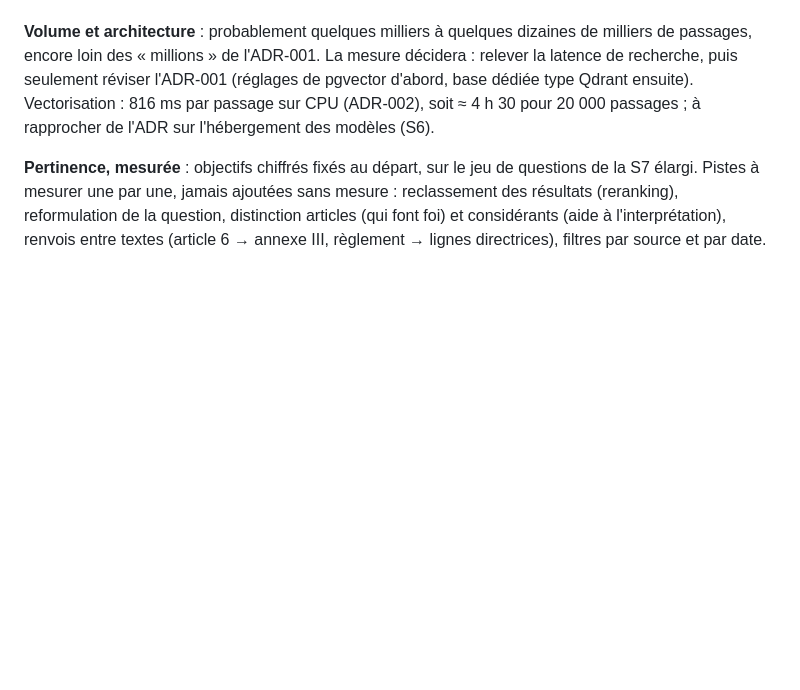
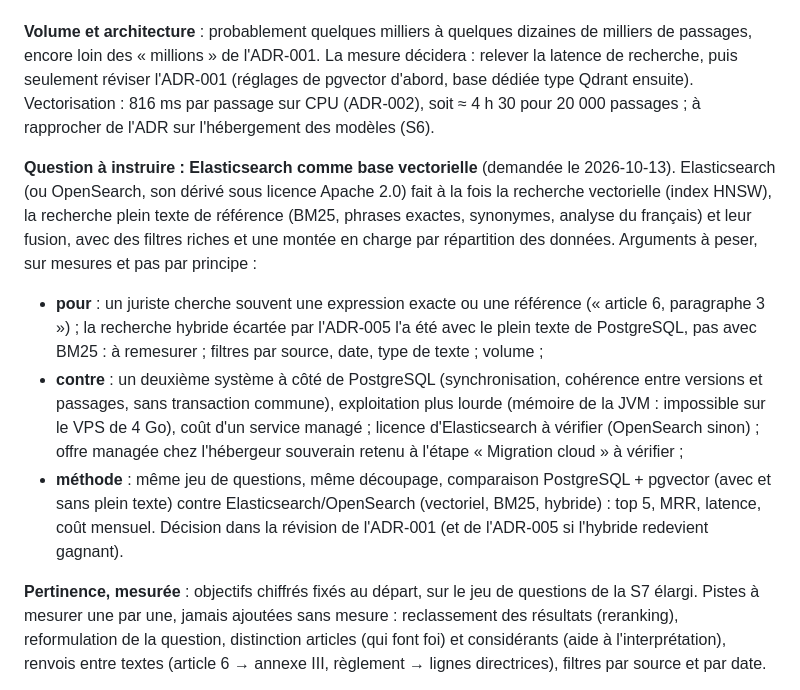
Before and after one commit to olick/limpide, a Markdown page: docs/plan/plan-global.md, the part around the change. Drawn GitHub-style; blank space fills up the shorter version.

Commit message:
Plan : instruire Elasticsearch / OpenSearch comme base vectorielle à l'étape de mise à l'échelle
Co-Authored-By: Claude Opus 5.5 <noreply@anthropic.com>

```diff
--- a/docs/plan/plan-global.md
+++ b/docs/plan/plan-global.md
@@ -315,6 +315,22 @@ des « millions » de l'ADR-001. La mesure décidera : relever la latence de rec
 (réglages de pgvector d'abord, base dédiée type Qdrant ensuite). Vectorisation : 816 ms par passage sur CPU (ADR-002),
 soit ≈ 4 h 30 pour 20 000 passages ; à rapprocher de l'ADR sur l'hébergement des modèles (S6).
 
+**Question à instruire : Elasticsearch comme base vectorielle** (demandée le 2026-10-13). Elasticsearch (ou
+OpenSearch, son dérivé sous licence Apache 2.0) fait à la fois la recherche vectorielle (index HNSW), la recherche plein
+texte de référence (BM25, phrases exactes, synonymes, analyse du français) et leur fusion, avec des filtres riches et
+une montée en charge par répartition des données. Arguments à peser, sur mesures et pas par principe :
+
+- **pour** : un juriste cherche souvent une expression exacte ou une référence (« article 6, paragraphe 3 ») ; la
+  recherche hybride écartée par l'ADR-005 l'a été avec le plein texte de PostgreSQL, pas avec BM25 : à remesurer ;
+  filtres par source, date, type de texte ; volume ;
+- **contre** : un deuxième système à côté de PostgreSQL (synchronisation, cohérence entre versions et passages, sans
+  transaction commune), exploitation plus lourde (mémoire de la JVM : impossible sur le VPS de 4 Go), coût d'un service
+  managé ; licence d'Elasticsearch à vérifier (OpenSearch sinon) ; offre managée chez l'hébergeur souverain retenu à
+  l'étape « Migration cloud » à vérifier ;
+- **méthode** : même jeu de questions, même découpage, comparaison PostgreSQL + pgvector (avec et sans plein texte)
+  contre Elasticsearch/OpenSearch (vectoriel, BM25, hybride) : top 5, MRR, latence, coût mensuel. Décision dans la
+  révision de l'ADR-001 (et de l'ADR-005 si l'hybride redevient gagnant).
+
 **Pertinence, mesurée** : objectifs chiffrés fixés au départ, sur le jeu de questions de la S7 élargi.
 Pistes à mesurer une par une, jamais ajoutées sans mesure : reclassement des résultats (reranking), reformulation de
 la question, distinction articles (qui font foi) et considérants (aide à l'interprétation), renvois entre textes
```
Also changed, not shown: CLAUDE.md (+2 -1 lines).
